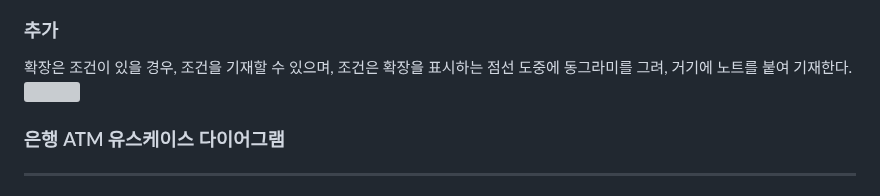
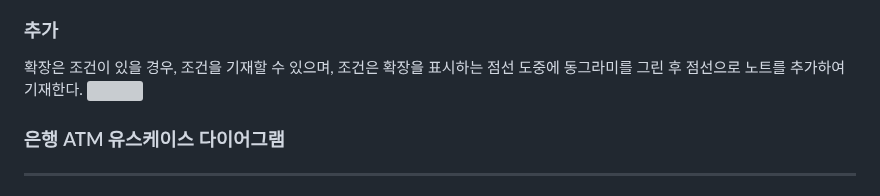
Before and after one commit to Robotics-Ro/UML-study, a Markdown page: Diagram/Usecase.md, the part around the change. GitHub-like rendering; grey boxes are pictures that could not be loaded.

```diff
--- a/Diagram/Usecase.md
+++ b/Diagram/Usecase.md
@@ -42,7 +42,7 @@
  따라서 확장된 유스케이스와 초안이 된 유스케이스는 하나의 유스케이스로 봐도 된다.
  <img align="center" src="../images/usecase_extend.drawio.drawio.svg"/>
 ### 추가
- 확장은 조건이 있을 경우, 조건을 기재할 수 있으며, 조건은 확장을 표시하는 점선 도중에 동그라미를 그려, 거기에 노트를 붙여 기재한다.
+ 확장은 조건이 있을 경우, 조건을 기재할 수 있으며, 조건은 확장을 표시하는 점선 도중에 동그라미를 그린 후 점선으로 노트를 추가하여 기재한다.
  <img align="center" src="../images/usecase_plus.drawio.svg"/>
 ### 은행 ATM 유스케이스 다이어그램
 --------------------------------------
```
